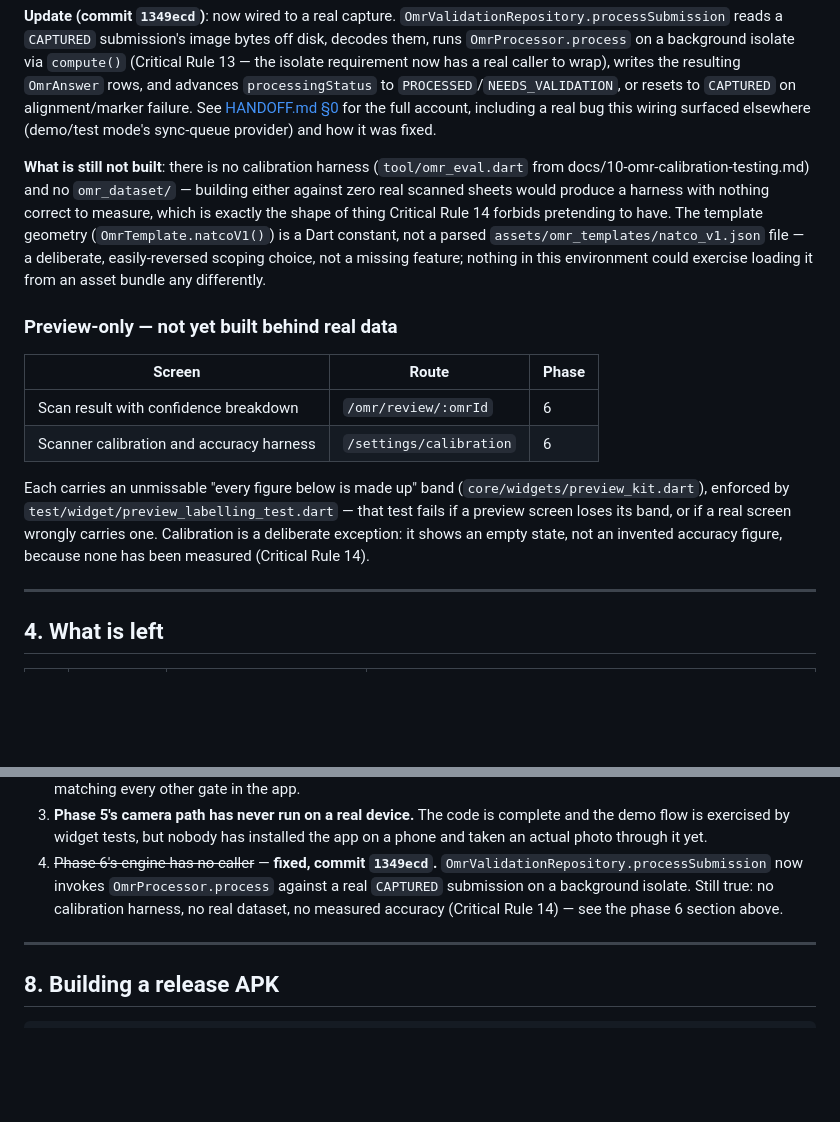
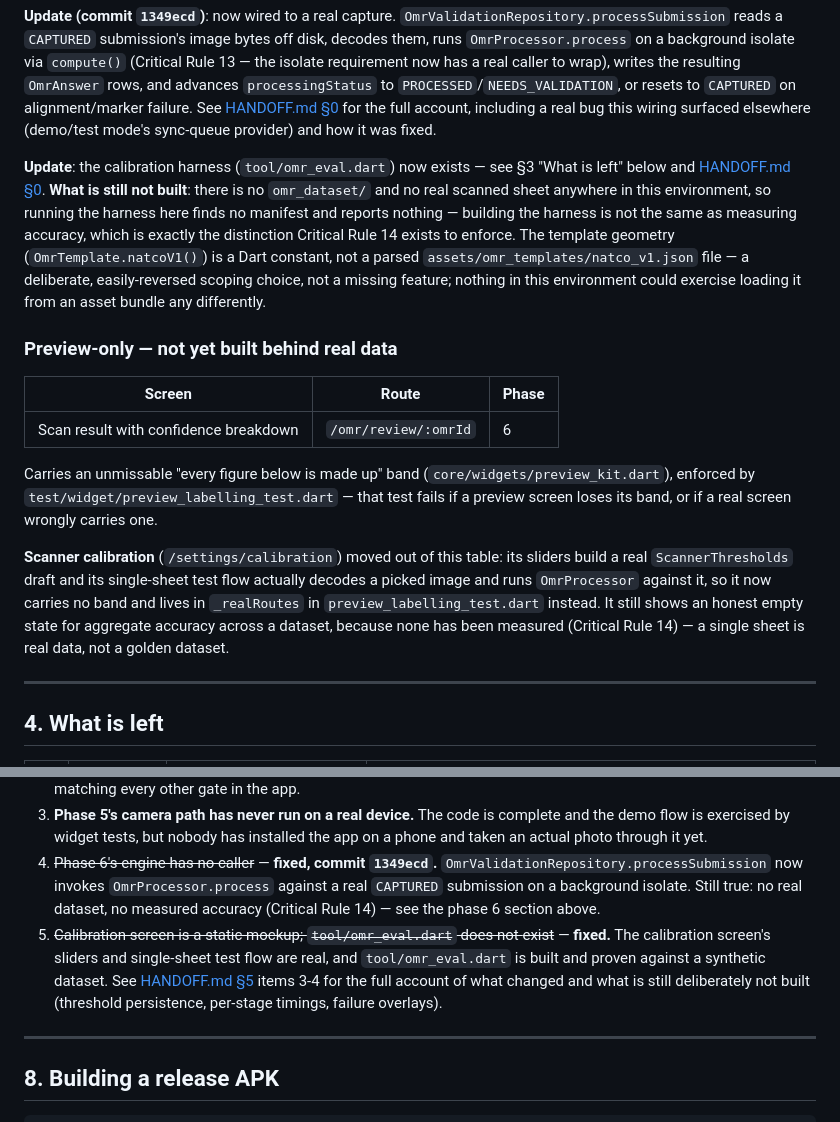
Before and after one commit to Pradeeppu/Natco-App, a Markdown page: docs/00-project-status.md, 2 parts joined by grey strips. GitHub-like rendering; blank space fills up the shorter version.

```diff
--- a/docs/00-project-status.md
+++ b/docs/00-project-status.md
@@ -406,11 +406,13 @@ resets to `CAPTURED` on alignment/marker failure. See
 for the full account, including a real bug this wiring surfaced elsewhere
 (demo/test mode's sync-queue provider) and how it was fixed.
 
-**What is still not built**: there is no calibration harness
-(`tool/omr_eval.dart` from docs/10-omr-calibration-testing.md) and no
-`omr_dataset/` — building either against zero real scanned sheets would
-produce a harness with nothing correct to measure, which is exactly the shape
-of thing Critical Rule 14 forbids pretending to have. The template geometry
+**Update**: the calibration harness (`tool/omr_eval.dart`) now exists — see
+§3 "What is left" below and [HANDOFF.md §0](HANDOFF.md). **What is still not
+built**: there is no `omr_dataset/` and no real scanned sheet anywhere in
+this environment, so running the harness here finds no manifest and reports
+nothing — building the harness is not the same as measuring accuracy, which
+is exactly the distinction Critical Rule 14 exists to enforce. The template
+geometry
 (`OmrTemplate.natcoV1()`) is a Dart constant, not a parsed
 `assets/omr_templates/natco_v1.json` file — a deliberate, easily-reversed
 scoping choice, not a missing feature; nothing in this environment could
@@ -421,14 +423,19 @@ exercise loading it from an asset bundle any differently.
 | Screen | Route | Phase |
 |---|---|---|
 | Scan result with confidence breakdown | `/omr/review/:omrId` | 6 |
-| Scanner calibration and accuracy harness | `/settings/calibration` | 6 |
 
-Each carries an unmissable "every figure below is made up" band
+Carries an unmissable "every figure below is made up" band
 (`core/widgets/preview_kit.dart`), enforced by
 `test/widget/preview_labelling_test.dart` — that test fails if a preview
-screen loses its band, or if a real screen wrongly carries one. Calibration
-is a deliberate exception: it shows an empty state, not an invented accuracy
-figure, because none has been measured (Critical Rule 14).
+screen loses its band, or if a real screen wrongly carries one.
+
+**Scanner calibration** (`/settings/calibration`) moved out of this table:
+its sliders build a real `ScannerThresholds` draft and its single-sheet test
+flow actually decodes a picked image and runs `OmrProcessor` against it, so
+it now carries no band and lives in `_realRoutes` in
+`preview_labelling_test.dart` instead. It still shows an honest empty state
+for aggregate accuracy across a dataset, because none has been measured
+(Critical Rule 14) — a single sheet is real data, not a golden dataset.
 
 ---
 
@@ -520,8 +527,14 @@ Honest and current:
 4. ~~Phase 6's engine has no caller~~ — **fixed, commit `1349ecd`.**
    `OmrValidationRepository.processSubmission` now invokes `OmrProcessor.process`
    against a real `CAPTURED` submission on a background isolate. Still true:
-   no calibration harness, no real dataset, no measured accuracy (Critical
-   Rule 14) — see the phase 6 section above.
+   no real dataset, no measured accuracy (Critical Rule 14) — see the phase
+   6 section above.
+5. ~~Calibration screen is a static mockup; `tool/omr_eval.dart` does not
+   exist~~ — **fixed.** The calibration screen's sliders and single-sheet
+   test flow are real, and `tool/omr_eval.dart` is built and proven against
+   a synthetic dataset. See [HANDOFF.md §5](HANDOFF.md) items 3-4 for the
+   full account of what changed and what is still deliberately not built
+   (threshold persistence, per-stage timings, failure overlays).
 
 ---
 
```
Also changed, not shown: docs/HANDOFF.md (+42 -20 lines).
